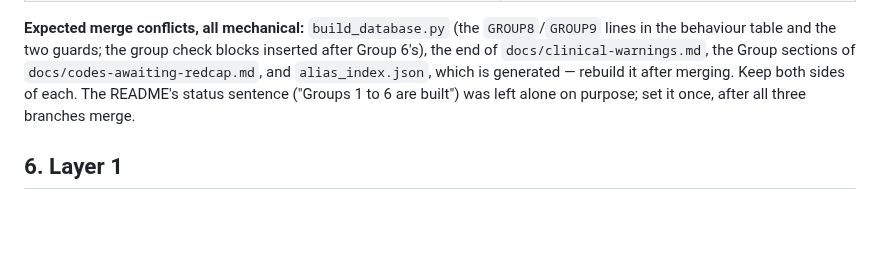
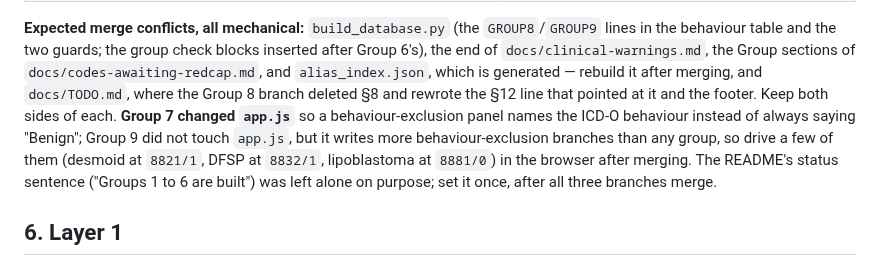
Before and after one commit to jvarsani-ctrl/ICD-0-3-Codes-Look-up-tool, a Markdown page: docs/group_09_build_report.md, the part around the change. Rendered like a GitHub page; blank space fills up the shorter version.

Commit message:
Group 9 build report: merge notes from the Group 7 and 8 sessions
Co-Authored-By: Claude Opus 5.5 <noreply@anthropic.com>

```diff
--- a/docs/group_09_build_report.md
+++ b/docs/group_09_build_report.md
@@ -95,7 +95,12 @@ Agreed by message with both sessions on 2 October 2026, and recorded in their re
 **Expected merge conflicts, all mechanical:** `build_database.py` (the `GROUP8`/`GROUP9` lines in the
 behaviour table and the two guards; the group check blocks inserted after Group 6's), the end of
 `docs/clinical-warnings.md`, the Group sections of `docs/codes-awaiting-redcap.md`, and
-`alias_index.json`, which is generated — rebuild it after merging. Keep both sides of each. The
+`alias_index.json`, which is generated — rebuild it after merging, and `docs/TODO.md`, where the
+Group 8 branch deleted §8 and rewrote the §12 line that pointed at it and the footer. Keep both
+sides of each. **Group 7 changed `app.js`** so a behaviour-exclusion panel names the ICD-O behaviour
+instead of always saying "Benign"; Group 9 did not touch `app.js`, but it writes more
+behaviour-exclusion branches than any group, so drive a few of them (desmoid at `8821/1`, DFSP at
+`8832/1`, lipoblastoma at `8881/0`) in the browser after merging. The
 README's status sentence ("Groups 1 to 6 are built") was left alone on purpose; set it once, after
 all three branches merge.
 
```
